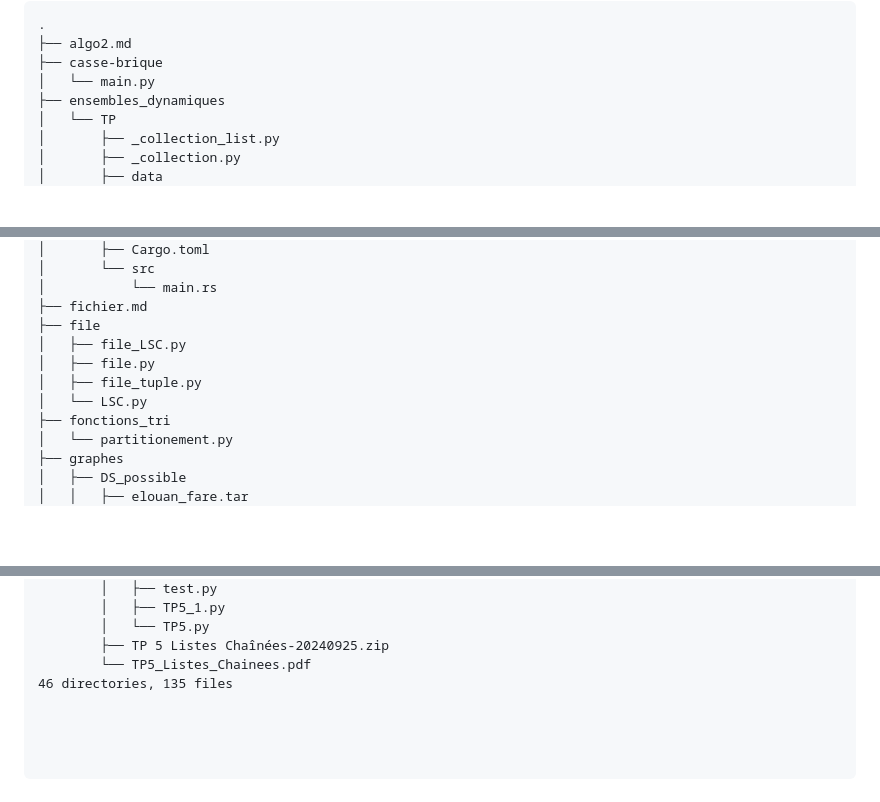
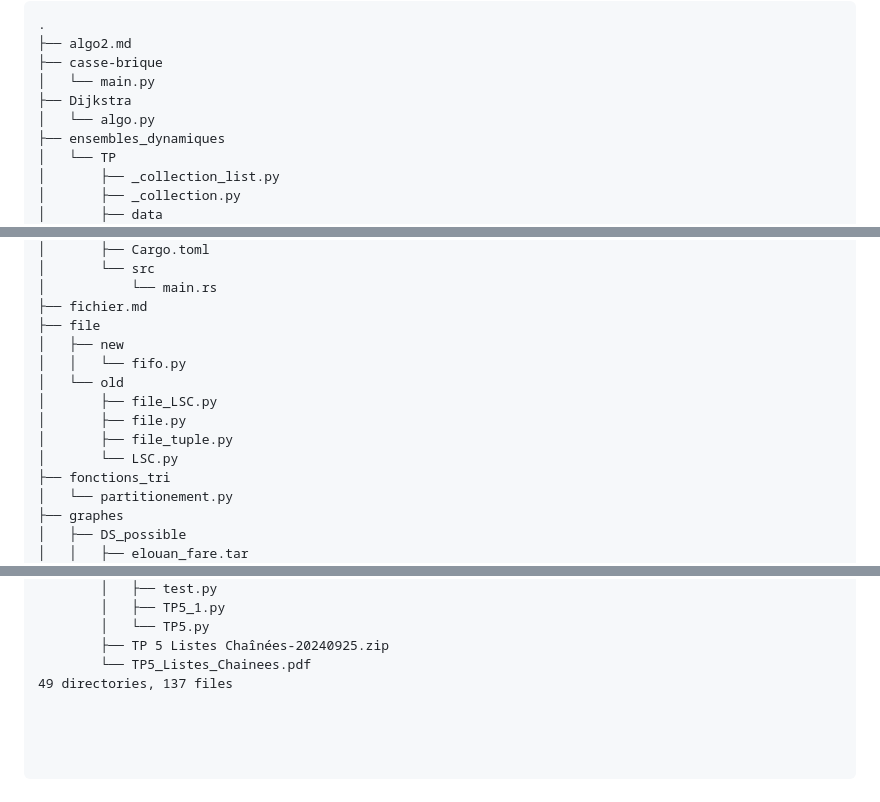
Before and after one commit to Fare-spec/cours, a Markdown page: README.md, 3 parts joined by grey strips. GitHub-like rendering; blank space fills up the shorter version.

```diff
--- a/README.md
+++ b/README.md
@@ -10,6 +10,8 @@
 ├── algo2.md
 ├── casse-brique
 │   └── main.py
+├── Dijkstra
+│   └── algo.py
 ├── ensembles_dynamiques
 │   └── TP
 │       ├── _collection_list.py
@@ -29,10 +31,13 @@
 │           └── main.rs
 ├── fichier.md
 ├── file
-│   ├── file_LSC.py
-│   ├── file.py
-│   ├── file_tuple.py
-│   └── LSC.py
+│   ├── new
+│   │   └── fifo.py
+│   └── old
+│       ├── file_LSC.py
+│       ├── file.py
+│       ├── file_tuple.py
+│       └── LSC.py
 ├── fonctions_tri
 │   └── partitionement.py
 ├── graphes
@@ -188,7 +193,7 @@
         ├── TP 5 Listes Chaînées-20240925.zip
         └── TP5_Listes_Chainees.pdf
 
-46 directories, 135 files
+49 directories, 137 files
 </pre>
 </body>
 </html>
```
